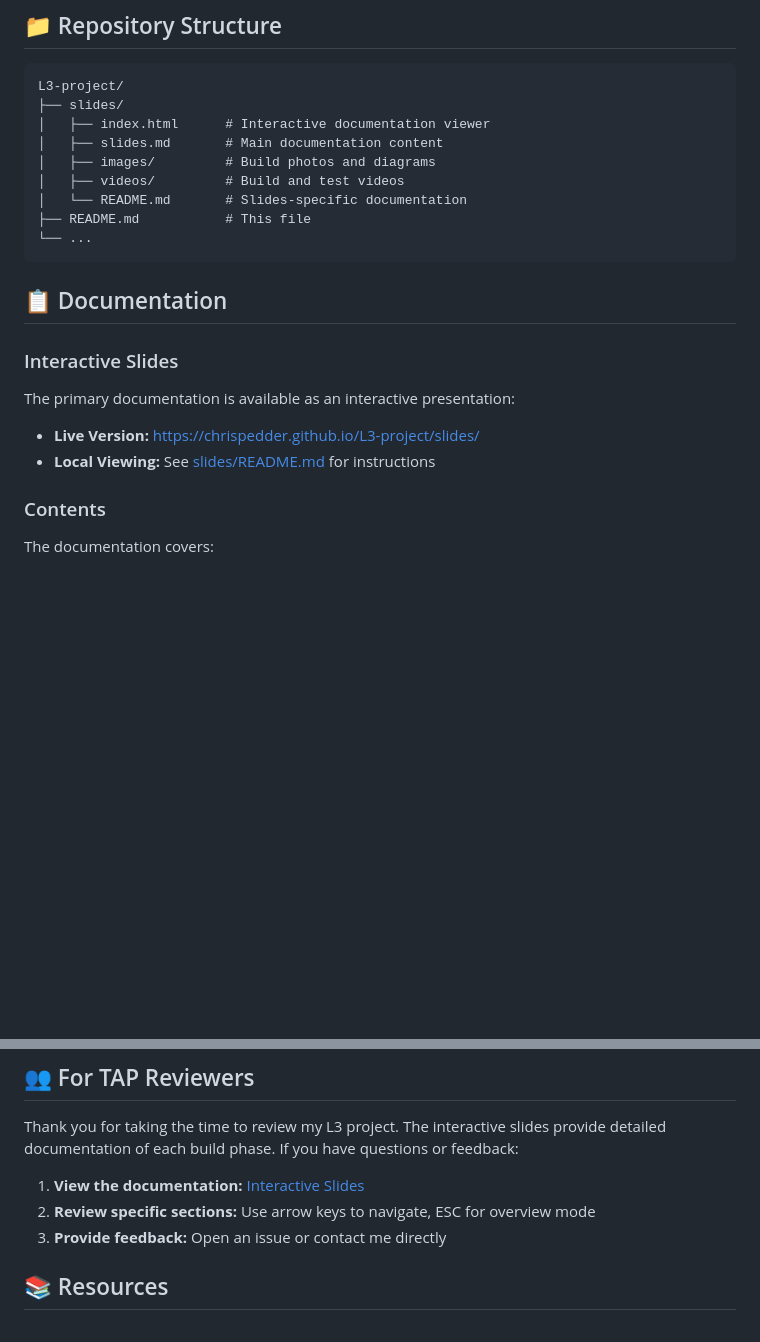
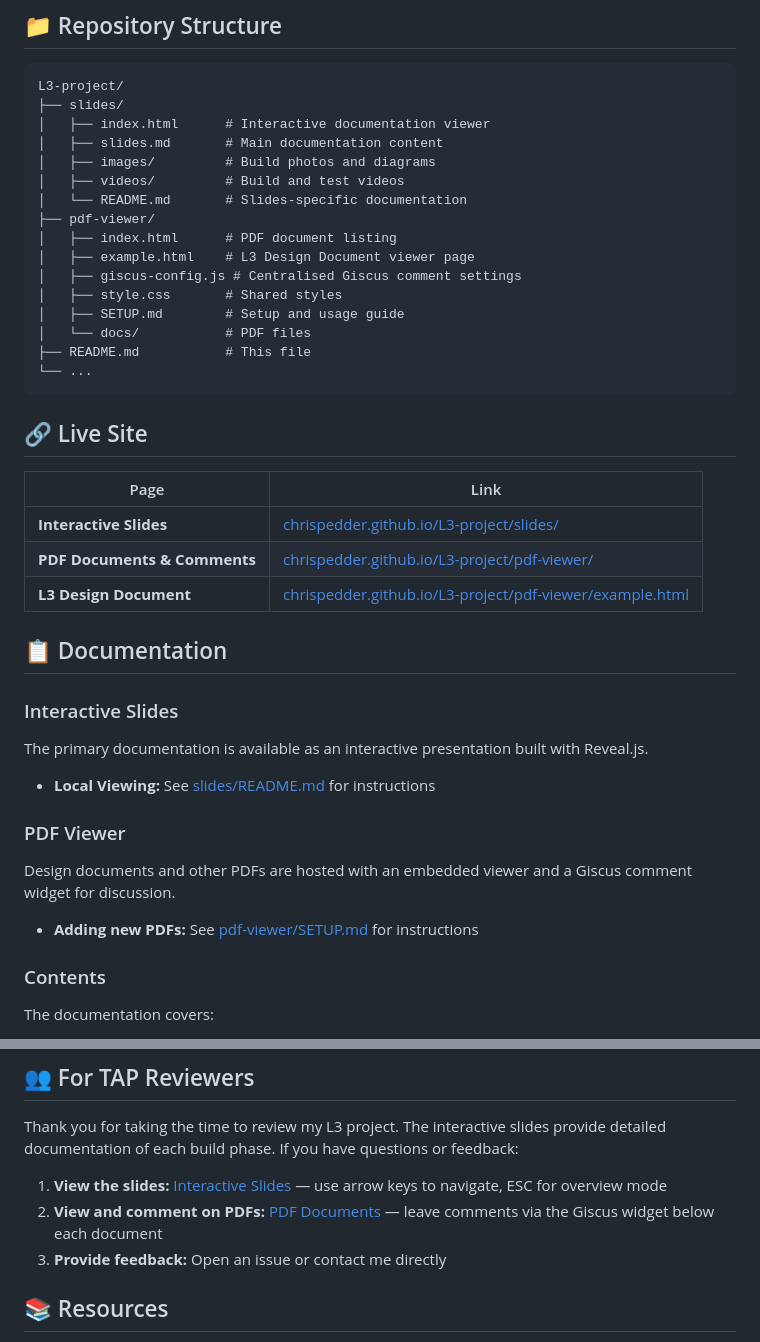
Before and after one commit to ChrisPedder/L3-project, a Markdown page: README.md, 2 parts joined by grey strips. Drawn GitHub-style; blank space fills up the shorter version.

Commit message:
update README with pdf-viewer links and structure
Added live site links table, pdf-viewer to repository structure,
and updated TAP reviewer section to reference the PDF comment
workflow. Also fixed broken slides URL.

Co-Authored-By: Claude <noreply@anthropic.com>

````diff
--- a/README.md
+++ b/README.md
@@ -16,16 +16,34 @@ L3-project/
 │   ├── images/         # Build photos and diagrams
 │   ├── videos/         # Build and test videos
 │   └── README.md       # Slides-specific documentation
+├── pdf-viewer/
+│   ├── index.html      # PDF document listing
+│   ├── example.html    # L3 Design Document viewer page
+│   ├── giscus-config.js # Centralised Giscus comment settings
+│   ├── style.css       # Shared styles
+│   ├── SETUP.md        # Setup and usage guide
+│   └── docs/           # PDF files
 ├── README.md           # This file
 └── ...
 ```
 
+## 🔗 Live Site
+
+| Page | Link |
+|------|------|
+| **Interactive Slides** | [chrispedder.github.io/L3-project/slides/](https://chrispedder.github.io/L3-project/slides/) |
+| **PDF Documents & Comments** | [chrispedder.github.io/L3-project/pdf-viewer/](https://chrispedder.github.io/L3-project/pdf-viewer/) |
+| **L3 Design Document** | [chrispedder.github.io/L3-project/pdf-viewer/example.html](https://chrispedder.github.io/L3-project/pdf-viewer/example.html) |
+
 ## 📋 Documentation
 
 ### Interactive Slides
-The primary documentation is available as an interactive presentation:
-- **Live Version:** [https://chrispedder.github.io/L3-project/slides/](https://chrispedder.github.io/L3-project/)
+The primary documentation is available as an interactive presentation built with Reveal.js.
 - **Local Viewing:** See [slides/README.md](slides/README.md) for instructions
+
+### PDF Viewer
+Design documents and other PDFs are hosted with an embedded viewer and a Giscus comment widget for discussion.
+- **Adding new PDFs:** See [pdf-viewer/SETUP.md](pdf-viewer/SETUP.md) for instructions
 
 ### Contents
 The documentation covers:
@@ -75,8 +93,8 @@ For L3 certification with Tripoli, this project demonstrates:
 
 Thank you for taking the time to review my L3 project. The interactive slides provide detailed documentation of each build phase. If you have questions or feedback:
 
-1. **View the documentation:** [Interactive Slides](https://chrispedder.github.io/L3-project/slides/)
-2. **Review specific sections:** Use arrow keys to navigate, ESC for overview mode
+1. **View the slides:** [Interactive Slides](https://chrispedder.github.io/L3-project/slides/) — use arrow keys to navigate, ESC for overview mode
+2. **View and comment on PDFs:** [PDF Documents](https://chrispedder.github.io/L3-project/pdf-viewer/) — leave comments via the Giscus widget below each document
 3. **Provide feedback:** Open an issue or contact me directly
 
 ## 📚 Resources
````
